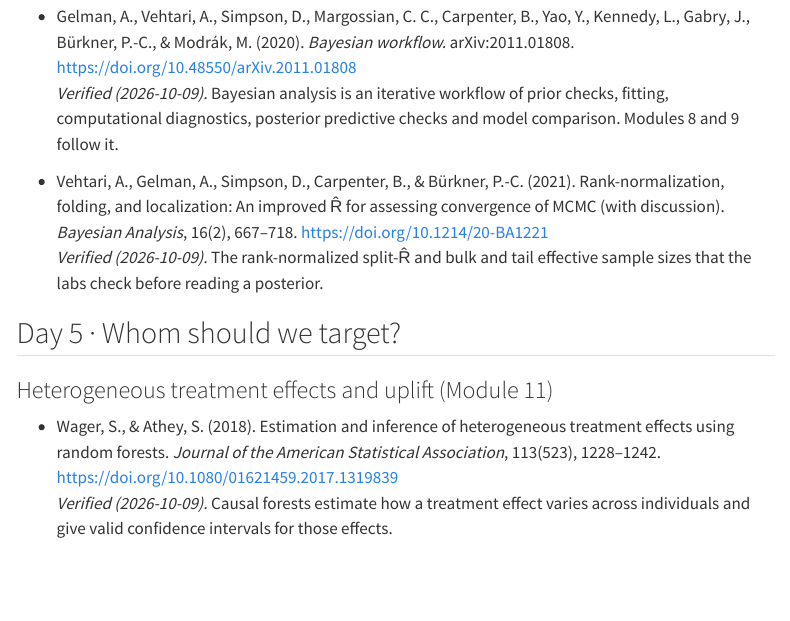
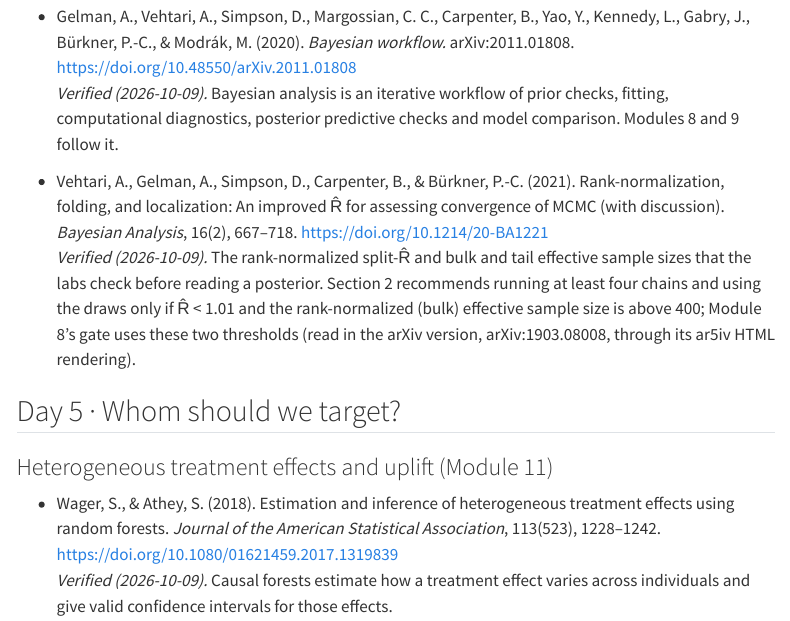
Before and after one commit to project-delphi/marketing-statistics-workshop, a Quarto document (references.qmd): the page in a window 1100 px wide, from 4420 px down. Rendered offline with R 4.5, knitr and Pandoc in place of Quarto, with nearby package versions; menus at the side of the page are left out.

Commit message:
Quote the R-hat and ESS thresholds from Vehtari et al. (2021)
Module 8 cites R-hat below 1.01 and bulk ESS above 400. The entry now
says where the paper recommends them (section 2, with at least four
chains), read on 2026-10-09 in the ar5iv rendering of arXiv:1903.08008.

Co-Authored-By: Claude Opus 5.5 <noreply@anthropic.com>

```diff
--- a/references.qmd
+++ b/references.qmd
@@ -199,7 +199,10 @@ itself, and we say what we relied on instead. How we checked is explained at the
   folding, and localization: An improved R̂ for assessing convergence of MCMC (with discussion). *Bayesian
   Analysis*, 16(2), 667–718. <https://doi.org/10.1214/20-BA1221>\
   *Verified (2026-10-09).* The rank-normalized split-R̂ and bulk and tail effective sample sizes that
-  the labs check before reading a posterior.
+  the labs check before reading a posterior. Section 2 recommends running at least four chains and
+  using the draws only if R̂ < 1.01 and the rank-normalized (bulk) effective sample size is above 400;
+  Module 8's gate uses these two thresholds (read in the arXiv version, arXiv:1903.08008, through its
+  ar5iv HTML rendering).
 
 ## Day 5 · Whom should we target? {#day-5}
 
```
